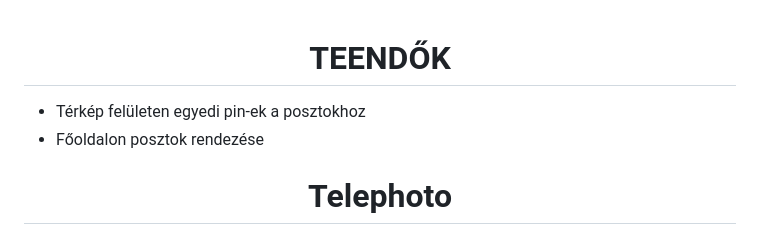
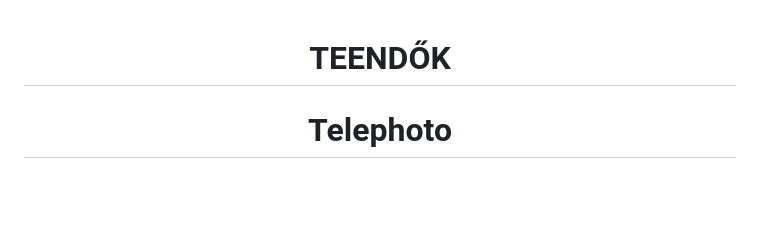
Before and after one commit to Zone1411-HK/Telephoto, a Markdown page: readme.md, the part around the change. GitHub-like rendering; blank space fills up the shorter version.

Commit message:
Update readme.md
Removed list of features under TEENDŐK section.

```diff
--- a/readme.md
+++ b/readme.md
@@ -1,8 +1,4 @@
 <h1 align="center">TEENDŐK</h1>
-<ul>
-   <li>Térkép felületen egyedi pin-ek a posztokhoz</li>
-   <li>Főoldalon posztok rendezése</li>
-</ul>
 
 <h1 align="center">Telephoto</h1>
 
```
